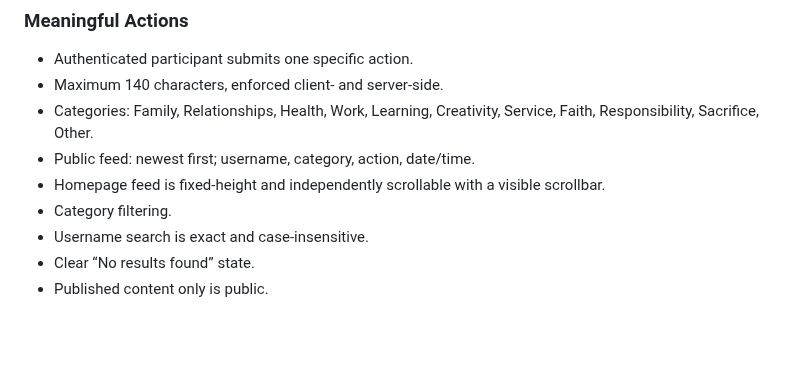
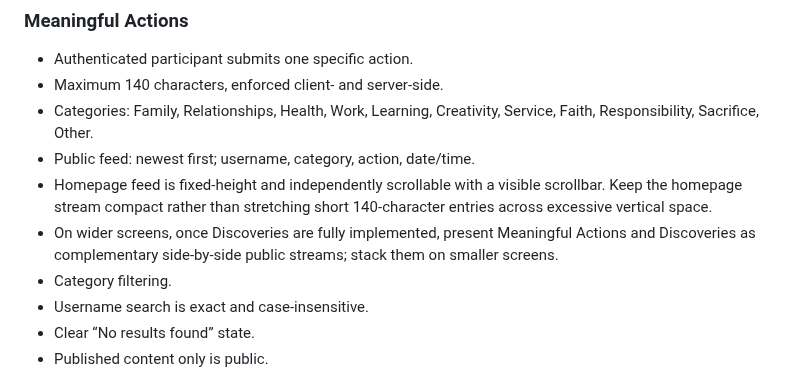
Before and after one commit to SRYProjects/Project-Experiment, a Markdown page: PRODUCT_SPEC.md, the part around the change. Drawn GitHub-style; blank space fills up the shorter version.

Commit message:
Define compact dual-stream homepage direction

```diff
--- a/PRODUCT_SPEC.md
+++ b/PRODUCT_SPEC.md
@@ -46,7 +46,8 @@ Primary action: **Share Your Meaningful Action**.
 - Maximum 140 characters, enforced client- and server-side.
 - Categories: Family, Relationships, Health, Work, Learning, Creativity, Service, Faith, Responsibility, Sacrifice, Other.
 - Public feed: newest first; username, category, action, date/time.
-- Homepage feed is fixed-height and independently scrollable with a visible scrollbar.
+- Homepage feed is fixed-height and independently scrollable with a visible scrollbar. Keep the homepage stream compact rather than stretching short 140-character entries across excessive vertical space.
+- On wider screens, once Discoveries are fully implemented, present Meaningful Actions and Discoveries as complementary side-by-side public streams; stack them on smaller screens.
 - Category filtering.
 - Username search is exact and case-insensitive.
 - Clear “No results found” state.
```
